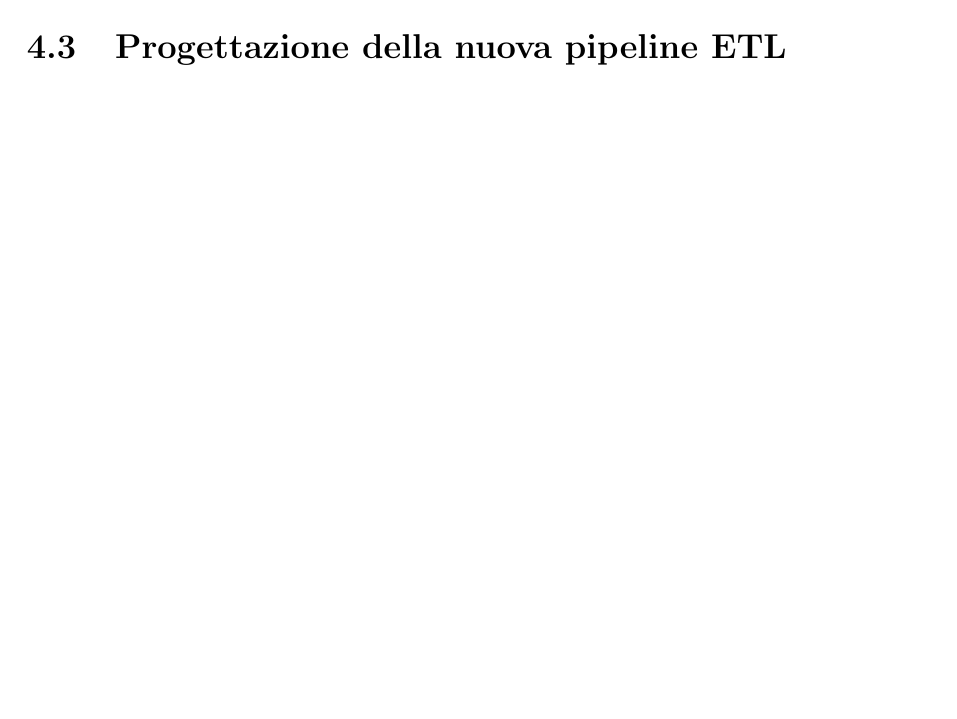
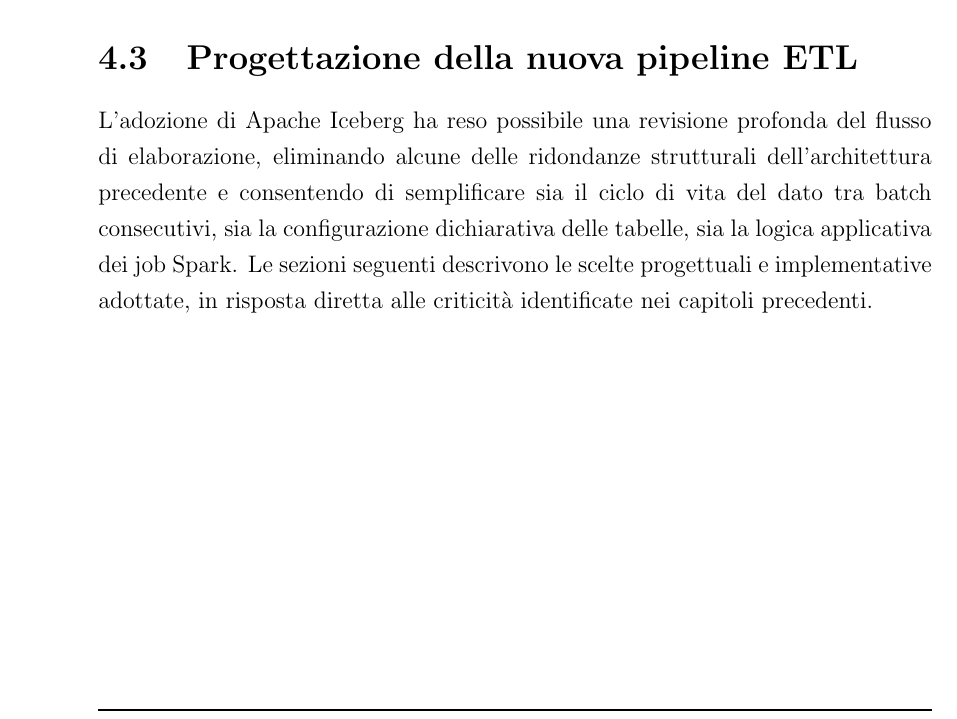
Before and after one commit to TommasoBrini/tesi, a LaTeX thesis (thesis-main.tex): part of page 65 of 75 before the commit and part of page 64 of 75 after it, cut so that both start at the same text, the shorter picture padded with empty space. Compiled offline with pdfLaTeX.

Commit message:
chore(tesi): initialize 4.3 chapter

```diff
--- a/thesis-main.tex
+++ b/thesis-main.tex
@@ -1213,10 +1213,9 @@ Il risultato è un catalogo sempre allineato con lo stato effettivo dei dati, se
 \label{fig:crawler-vs-iceberg}
 \end{figure}
 
-
 \section{Progettazione della nuova pipeline ETL}
-% Breve intro: Spieghiamo che l'adozione di Iceberg ha permesso di snellire
-% il flusso e rivedere l'implementazione dei job Spark.
+L'adozione di Apache Iceberg ha reso possibile una revisione profonda del flusso di elaborazione, eliminando alcune delle ridondanze strutturali dell'architettura precedente e consentendo di semplificare sia il ciclo di vita del dato tra batch consecutivi, sia la configurazione dichiarativa delle tabelle, sia la logica applicativa dei job Spark.
+Le sezioni seguenti descrivono le scelte progettuali e implementative adottate, in risposta diretta alle criticità identificate nei capitoli precedenti.
 
 \subsection{Il nuovo ciclo di vita del dato (Eliminazione di FLOW)}
 % Architettura: Diagramma Prima/Dopo del ciclo di vita.
```
Also changed, not shown: thesis-main.pdf.
